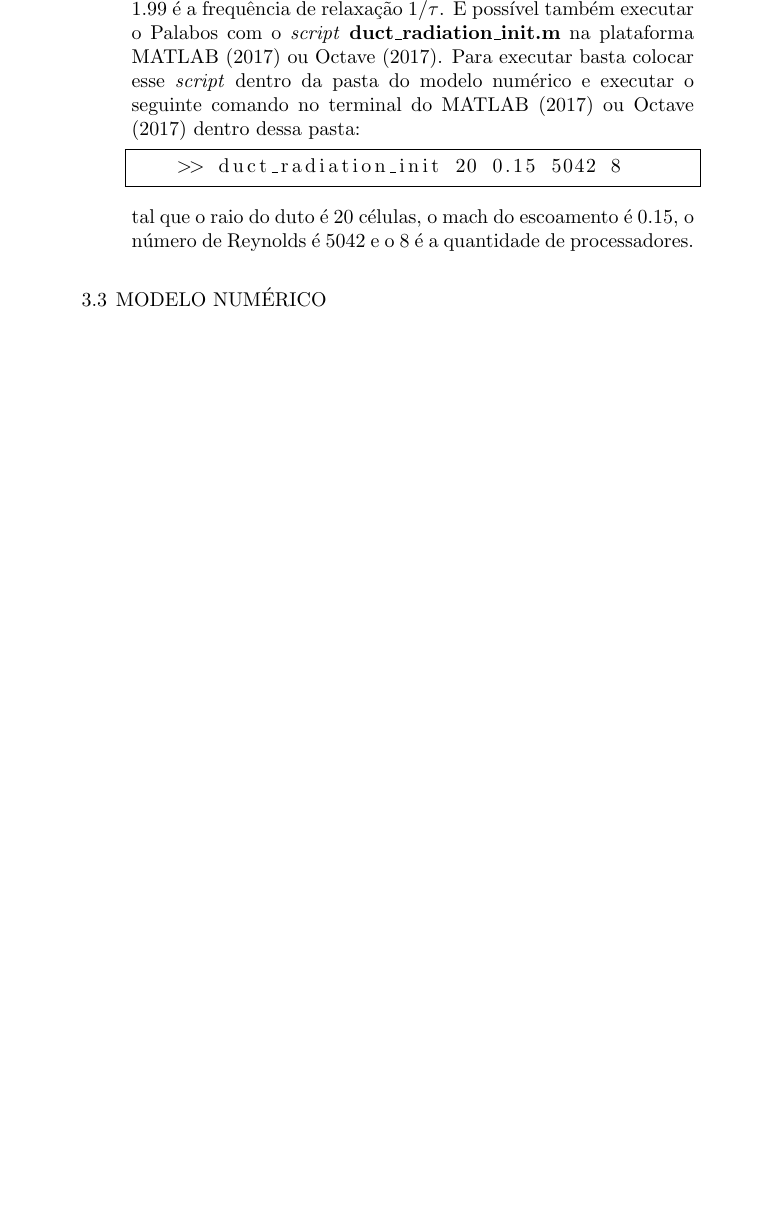
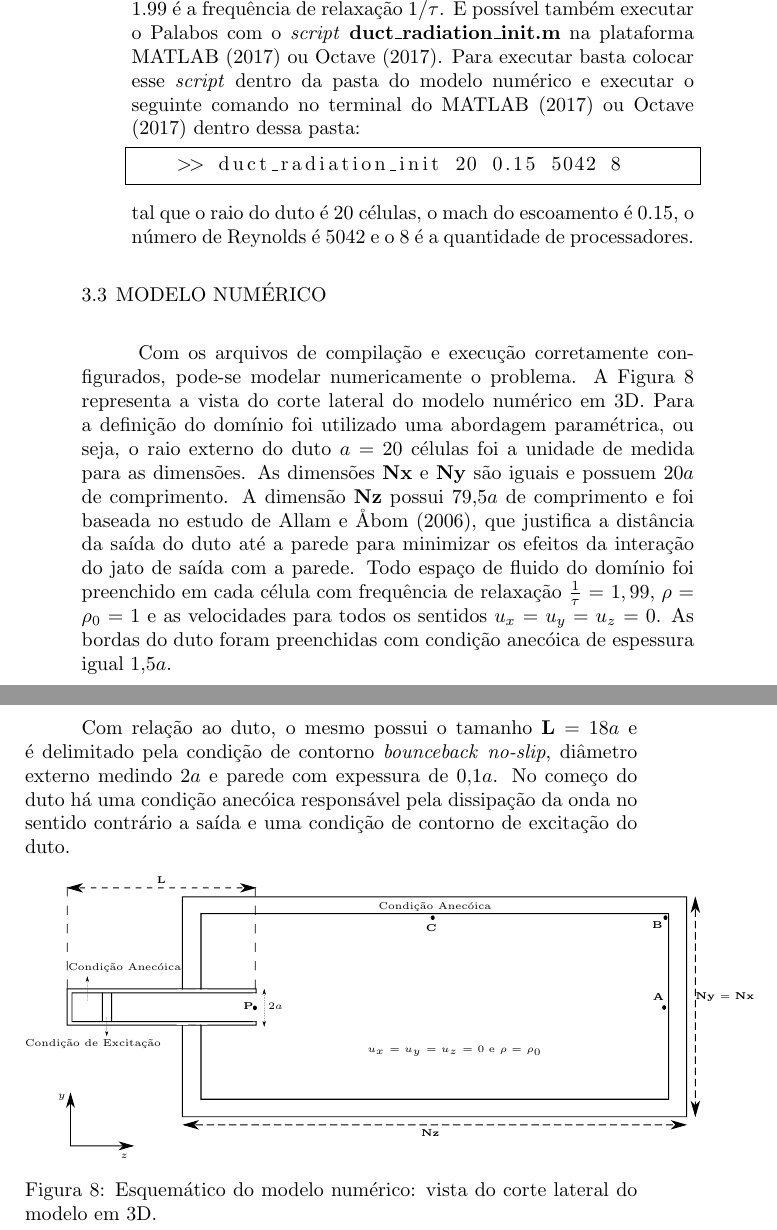
Before and after one commit to josepedro/master_thesis, a LaTeX thesis (exemplo.tex, which reads capitulos/metodologia.tex): part of page 57 of 68 before the commit and two parts of pages 57 and 58 of 68 after it, the two joined at a grey line, cut so that both start at the same text, the shorter picture padded with empty space. Compiled offline with pdfLaTeX; a LaTeX package or settings file that is missing is left out.

Commit message:
Quase terminando a metodologia

```diff
--- a/capitulos/metodologia.tex
+++ b/capitulos/metodologia.tex
@@ -408,3 +408,15 @@ Para execução é preciso efetuar os seguintes comandos no terminal linux dentr
 
 
 \section{Modelo Numérico}
+
+Com os arquivos de compilação e execução corretamente configurados, pode-se modelar numericamente o problema. A Figura \ref{fig:modelo} representa a vista do corte lateral do modelo numérico em 3D. Para a definição do domínio foi utilizado uma abordagem paramétrica, ou seja, o raio externo do duto $a$ $=$ $20$ células foi a unidade de medida para as dimensões. As dimensões \textbf{Nx} e \textbf{Ny} são iguais e possuem $20a$ de comprimento. A dimensão \textbf{Nz} possui 79,5$a$ de comprimento e foi baseada no estudo de \citeonline{allam2006investigation}, que justifica a distância da saída do duto até a parede para minimizar os efeitos da interação do jato de saída com a parede. Todo espaço de fluido do domínio foi preenchido em cada célula com frequência de relaxação $\frac{1}{\tau}$ $=$ $1,99$, $\rho$ $=$ $\rho_{0}$ $=$ $1$ e as velocidades para todos os sentidos $u_{x}$ $=$ $u_{y}$ $=$ $u_{z}$ $=$ $0$. As bordas do duto foram preenchidas com condição anecóica de espessura igual 1,5$a$.
+
+Com relação ao duto, o mesmo possui o tamanho \textbf{L} $=$ $18a$ e é delimitado pela condição de contorno \textit{bounceback} \textit{no-slip}, diâmetro externo medindo $2a$ e parede com expessura de 0,1$a$. No começo do duto há uma condição anecóica responsável pela dissipação da onda no sentido contrário a saída e uma condição de contorno de excitação do duto.
+
+\begin{figure}[ht!]
+  \centering
+  \def\svgwidth{400pt}
+  \import{figuras/}{modelo_numerico.pdf_tex}
+  \caption[Esquemático do modelo numérico]{Esquemático do modelo numérico: vista do corte lateral do modelo em 3D.}
+  \label{fig:modelo}
+\end{figure}
--- a/exemplo.tex
+++ b/exemplo.tex
@@ -22,6 +22,7 @@
 \usepackage{pgfplots}
 \usepackage{array}
 \usepackage{listings}
+\usepackage{import}
 \pgfplotsset{width=.9\linewidth,compat=1.9}
 
 
```
Also changed, not shown: exemplo.pdf, figuras/modelo_numerico.pdf (added), figuras/modelo_numerico.pdf_tex (added), figuras/modelo_numerico.svg, 5 other files.
